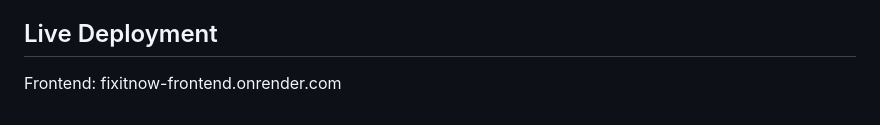
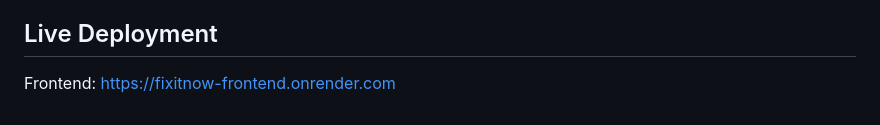
Before and after one commit to Kiran5258/FixItNow, a Markdown page: README.md, the part around the change. Rendered like a GitHub page.

Commit message:
Update frontend link in README

```diff
--- a/README.md
+++ b/README.md
@@ -95,4 +95,4 @@ All secure routes are protected via JWT. When a user logs in, they receive a JWT
 google drive link: https://drive.google.com/drive/folders/18PM4CaV7wgzki8L69XPp-OdZHZ_SsrUj?usp=sharing
 
 ## Live Deployment
-Frontend: fixitnow-frontend.onrender.com
+Frontend: https://fixitnow-frontend.onrender.com
```
